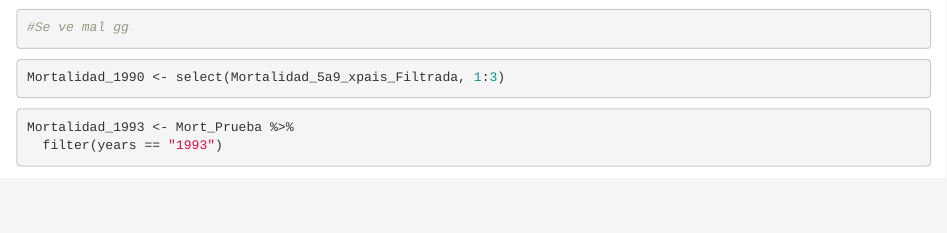
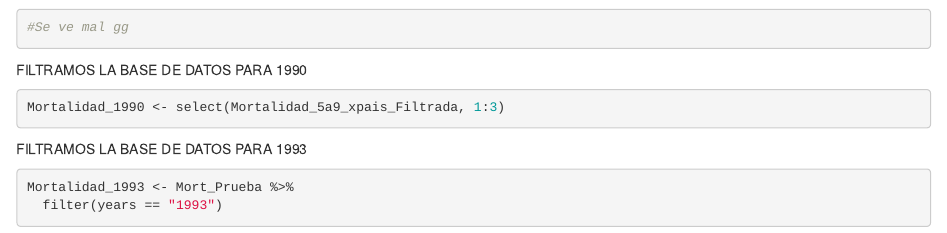
Before and after one commit to OctavioDeSantis/mortality-rate-proyect, an R Markdown document (Proyecto mortalidad infantil.Rmd): the page in a window 1100 px wide, from 5140 px down. Rendered offline with R 4.5, knitr and Pandoc, with nearby package versions; some code elsewhere in the file could not run offline; common packages that the code uses without loading them are loaded.

Commit message:
Update Proyecto mortalidad infantil.Rmd

````diff
--- a/Proyecto mortalidad infantil.Rmd
+++ b/Proyecto mortalidad infantil.Rmd
@@ -107,13 +107,12 @@ ggplotly(Mort_graf)
 
 ```
 
-
-
+FILTRAMOS LA BASE DE DATOS PARA 1990
 
 ```{r}
 Mortalidad_1990 <- select(Mortalidad_5a9_xpais_Filtrada, 1:3)
 ```
-
+FILTRAMOS LA BASE DE DATOS PARA 1993
 ```{r}
 Mortalidad_1993 <- Mort_Prueba %>%
   filter(years == "1993")
````
